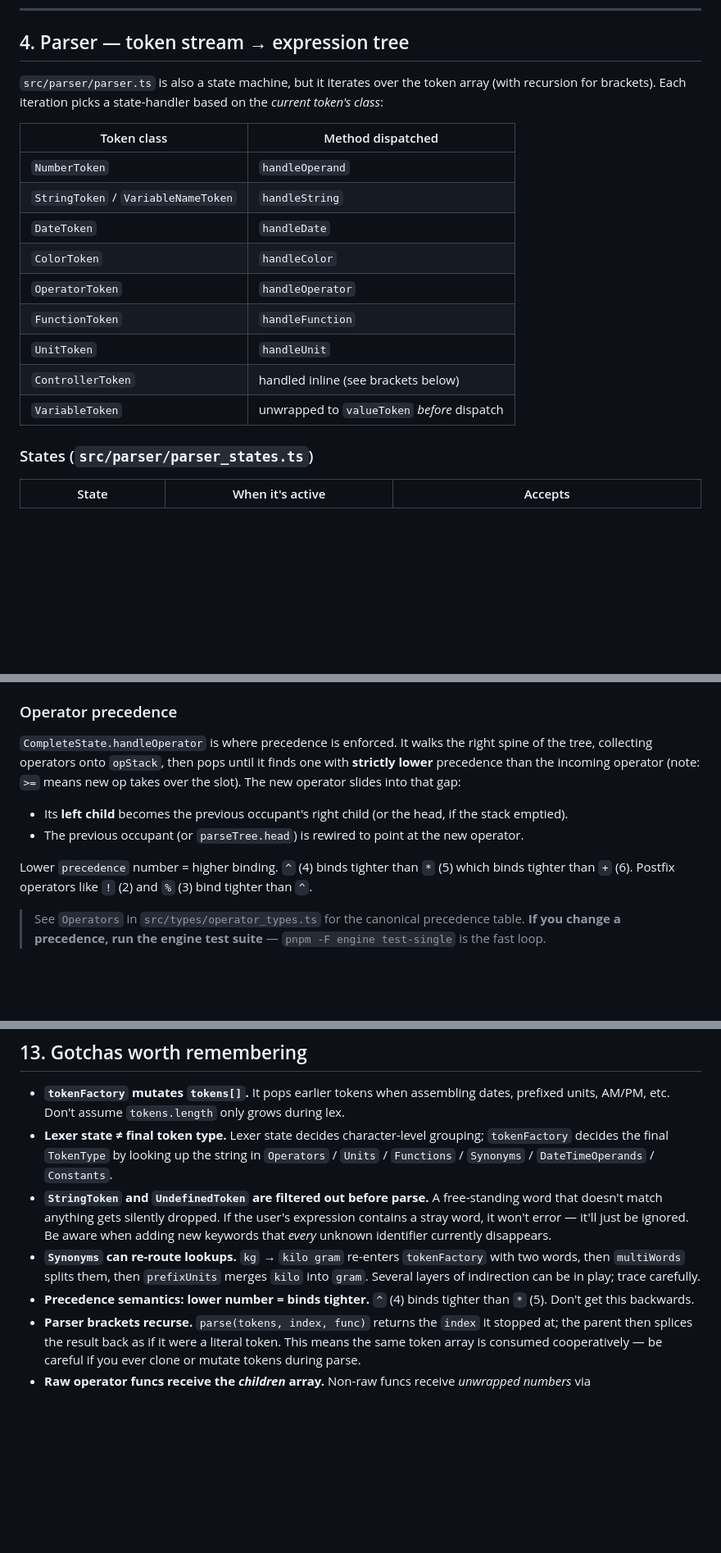
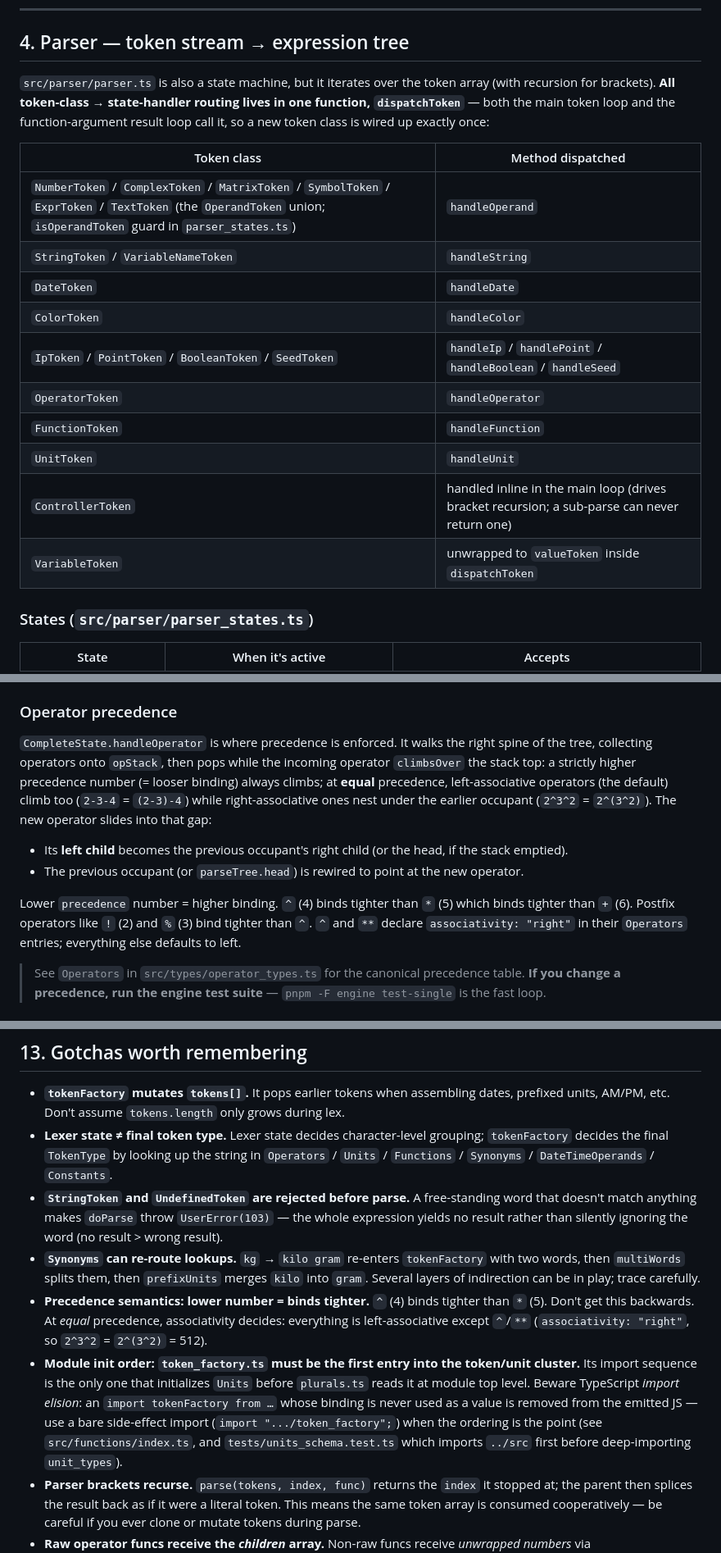
Before and after one commit to rawbytess/hissab, a Markdown page: engine/ARCHITECTURE.md, 3 parts joined by grey strips. Shown at 82% size. Drawn GitHub-style; blank space fills up the shorter version.

```diff
--- a/engine/ARCHITECTURE.md
+++ b/engine/ARCHITECTURE.md
@@ -171,19 +175,20 @@ All states extend `LexerStates`, which provides default behaviours; individual s
 
 ## 4. Parser — token stream → expression tree
 
-`src/parser/parser.ts` is also a state machine, but it iterates over the token array (with recursion for brackets). Each iteration picks a state-handler based on the *current token's class*:
+`src/parser/parser.ts` is also a state machine, but it iterates over the token array (with recursion for brackets). **All token-class → state-handler routing lives in one function, `dispatchToken`** — both the main token loop and the function-argument result loop call it, so a new token class is wired up exactly once:
 
 | Token class | Method dispatched |
 | --- | --- |
-| `NumberToken` | `handleOperand` |
+| `NumberToken` / `ComplexToken` / `MatrixToken` / `SymbolToken` / `ExprToken` / `TextToken` (the `OperandToken` union; `isOperandToken` guard in `parser_states.ts`) | `handleOperand` |
 | `StringToken` / `VariableNameToken` | `handleString` |
 | `DateToken` | `handleDate` |
 | `ColorToken` | `handleColor` |
+| `IpToken` / `PointToken` / `BooleanToken` / `SeedToken` | `handleIp` / `handlePoint` / `handleBoolean` / `handleSeed` |
 | `OperatorToken` | `handleOperator` |
 | `FunctionToken` | `handleFunction` |
 | `UnitToken` | `handleUnit` |
-| `ControllerToken` | handled inline (see brackets below) |
-| `VariableToken` | unwrapped to `valueToken` *before* dispatch |
+| `ControllerToken` | handled inline in the main loop (drives bracket recursion; a sub-parse can never return one) |
+| `VariableToken` | unwrapped to `valueToken` inside `dispatchToken` |
 
 ### States (`src/parser/parser_states.ts`)
 
@@ -213,12 +222,12 @@ The `OperatorShape` flag set replaces ad-hoc `operands.includes("prenumber")` lo
 
 ### Operator precedence
 
-`CompleteState.handleOperator` is where precedence is enforced. It walks the right spine of the tree, collecting operators onto `opStack`, then pops until it finds one with **strictly lower** precedence than the incoming operator (note: `>=` means new op takes over the slot). The new operator slides into that gap:
+`CompleteState.handleOperator` is where precedence is enforced. It walks the right spine of the tree, collecting operators onto `opStack`, then pops while the incoming operator `climbsOver` the stack top: a strictly higher precedence number (= looser binding) always climbs; at **equal** precedence, left-associative operators (the default) climb too (`2-3-4` = `(2-3)-4`) while right-associative ones nest under the earlier occupant (`2^3^2` = `2^(3^2)`). The new operator slides into that gap:
 
 - Its **left child** becomes the previous occupant's right child (or the head, if the stack emptied).
 - The previous occupant (or `parseTree.head`) is rewired to point at the new operator.
 
-Lower `precedence` number = higher binding. `^` (4) binds tighter than `*` (5) which binds tighter than `+` (6). Postfix operators like `!` (2) and `%` (3) bind tighter than `^`.
+Lower `precedence` number = higher binding. `^` (4) binds tighter than `*` (5) which binds tighter than `+` (6). Postfix operators like `!` (2) and `%` (3) bind tighter than `^`. `^` and `**` declare `associativity: "right"` in their `Operators` entries; everything else defaults to left.
 
 > See `Operators` in `src/types/operator_types.ts` for the canonical precedence table. **If you change a precedence, run the engine test suite** — `pnpm -F engine test-single` is the fast loop.
 
@@ -530,9 +548,10 @@ only the function forms (`derivative(2x^2, x)`) compute.
 
 - **`tokenFactory` mutates `tokens[]`.** It pops earlier tokens when assembling dates, prefixed units, AM/PM, etc. Don't assume `tokens.length` only grows during lex.
 - **Lexer state ≠ final token type.** Lexer state decides character-level grouping; `tokenFactory` decides the final `TokenType` by looking up the string in `Operators` / `Units` / `Functions` / `Synonyms` / `DateTimeOperands` / `Constants`.
-- **`StringToken` and `UndefinedToken` are filtered out before parse.** A free-standing word that doesn't match anything gets silently dropped. If the user's expression contains a stray word, it won't error — it'll just be ignored. Be aware when adding new keywords that *every* unknown identifier currently disappears.
+- **`StringToken` and `UndefinedToken` are rejected before parse.** A free-standing word that doesn't match anything makes `doParse` throw `UserError(103)` — the whole expression yields no result rather than silently ignoring the word (no result > wrong result).
 - **`Synonyms` can re-route lookups.** `kg` → `kilo gram` re-enters `tokenFactory` with two words, then `multiWords` splits them, then `prefixUnits` merges `kilo` into `gram`. Several layers of indirection can be in play; trace carefully.
-- **Precedence semantics: lower number = binds tighter.** `^` (4) binds tighter than `*` (5). Don't get this backwards.
+- **Precedence semantics: lower number = binds tighter.** `^` (4) binds tighter than `*` (5). Don't get this backwards. At *equal* precedence, associativity decides: everything is left-associative except `^`/`**` (`associativity: "right"`, so `2^3^2` = `2^(3^2)` = 512).
+- **Module init order: `token_factory.ts` must be the first entry into the token/unit cluster.** Its import sequence is the only one that initializes `Units` before `plurals.ts` reads it at module top level. Beware TypeScript *import elision*: an `import tokenFactory from …` whose binding is never used as a value is removed from the emitted JS — use a bare side-effect import (`import ".../token_factory";`) when the ordering is the point (see `src/functions/index.ts`, and `tests/units_schema.test.ts` which imports `../src` first before deep-importing `unit_types`).
 - **Parser brackets recurse.** `parse(tokens, index, func)` returns the `index` it stopped at; the parent then splices the result back as if it were a literal token. This means the same token array is consumed cooperatively — be careful if you ever clone or mutate tokens during parse.
 - **Raw operator funcs receive the *children* array.** Non-raw funcs receive *unwrapped numbers* via `getChildrenValues()`. If you write `isRaw: false` but your function expects tokens, it'll silently get numbers. If you write `isRaw: true` but your function expects numbers, you'll get `TokenType[]` and confused arithmetic.
 - **`getNumberType()` derives the result base.** When a non-raw op produces a result, `tokenFactory` is called with `currHead.getNumberType()`, which inspects the left/right child types. Mixed-base operations (e.g. `0b101 + 0x10`) will adopt whichever child the helper finds first — usually fine but worth checking when changing operand handling.
```
Also changed, not shown: other parts of engine/ARCHITECTURE.md (+48 -31 lines).
